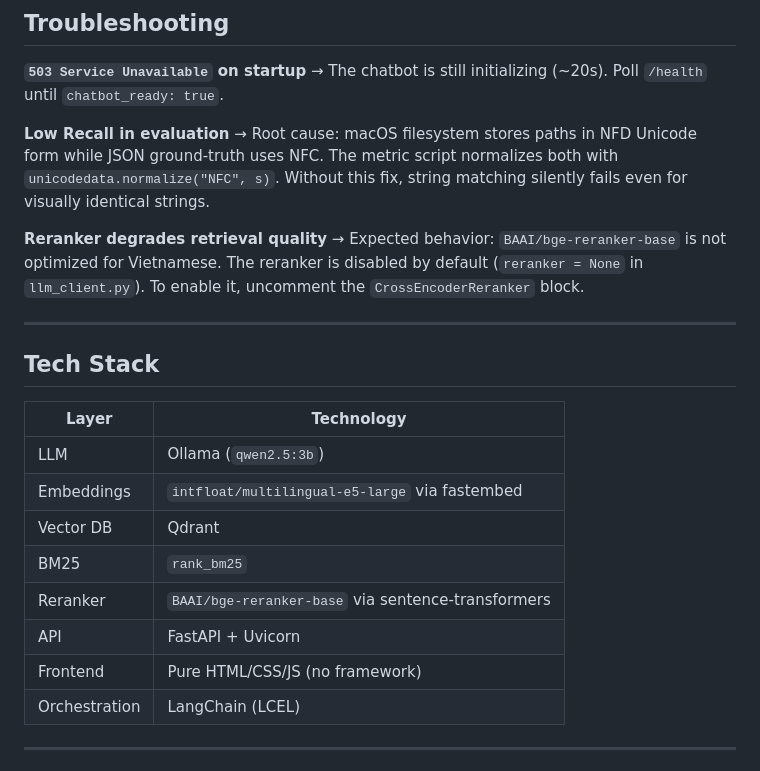
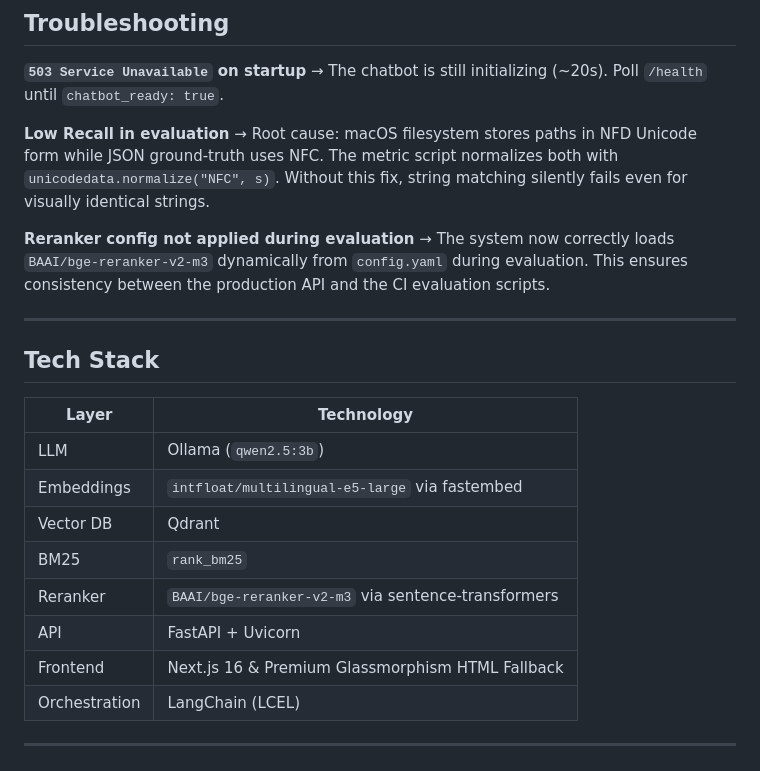
Before and after one commit to Ordinary-AI-Engineer/Vietnamese-legal-RAG-chatbot, a Markdown page: README.md, the part around the change. GitHub-like rendering.

Commit message:
docs: Update README to reflect v2-m3 reranker and new Glassmorphism UI

```diff
--- a/README.md
+++ b/README.md
@@ -288,8 +288,8 @@ vector_db:
 **Low Recall in evaluation**
 → Root cause: macOS filesystem stores paths in NFD Unicode form while JSON ground-truth uses NFC. The metric script normalizes both with `unicodedata.normalize("NFC", s)`. Without this fix, string matching silently fails even for visually identical strings.
 
-**Reranker degrades retrieval quality**
-→ Expected behavior: `BAAI/bge-reranker-base` is not optimized for Vietnamese. The reranker is disabled by default (`reranker = None` in `llm_client.py`). To enable it, uncomment the `CrossEncoderReranker` block.
+**Reranker config not applied during evaluation**
+→ The system now correctly loads `BAAI/bge-reranker-v2-m3` dynamically from `config.yaml` during evaluation. This ensures consistency between the production API and the CI evaluation scripts.
 
 ---
 
@@ -301,9 +301,9 @@ vector_db:
 | Embeddings | `intfloat/multilingual-e5-large` via fastembed |
 | Vector DB | Qdrant |
 | BM25 | `rank_bm25` |
-| Reranker | `BAAI/bge-reranker-base` via sentence-transformers |
+| Reranker | `BAAI/bge-reranker-v2-m3` via sentence-transformers |
 | API | FastAPI + Uvicorn |
-| Frontend | Pure HTML/CSS/JS (no framework) |
+| Frontend | Next.js 16 & Premium Glassmorphism HTML Fallback |
 | Orchestration | LangChain (LCEL) |
 
 ---
```
